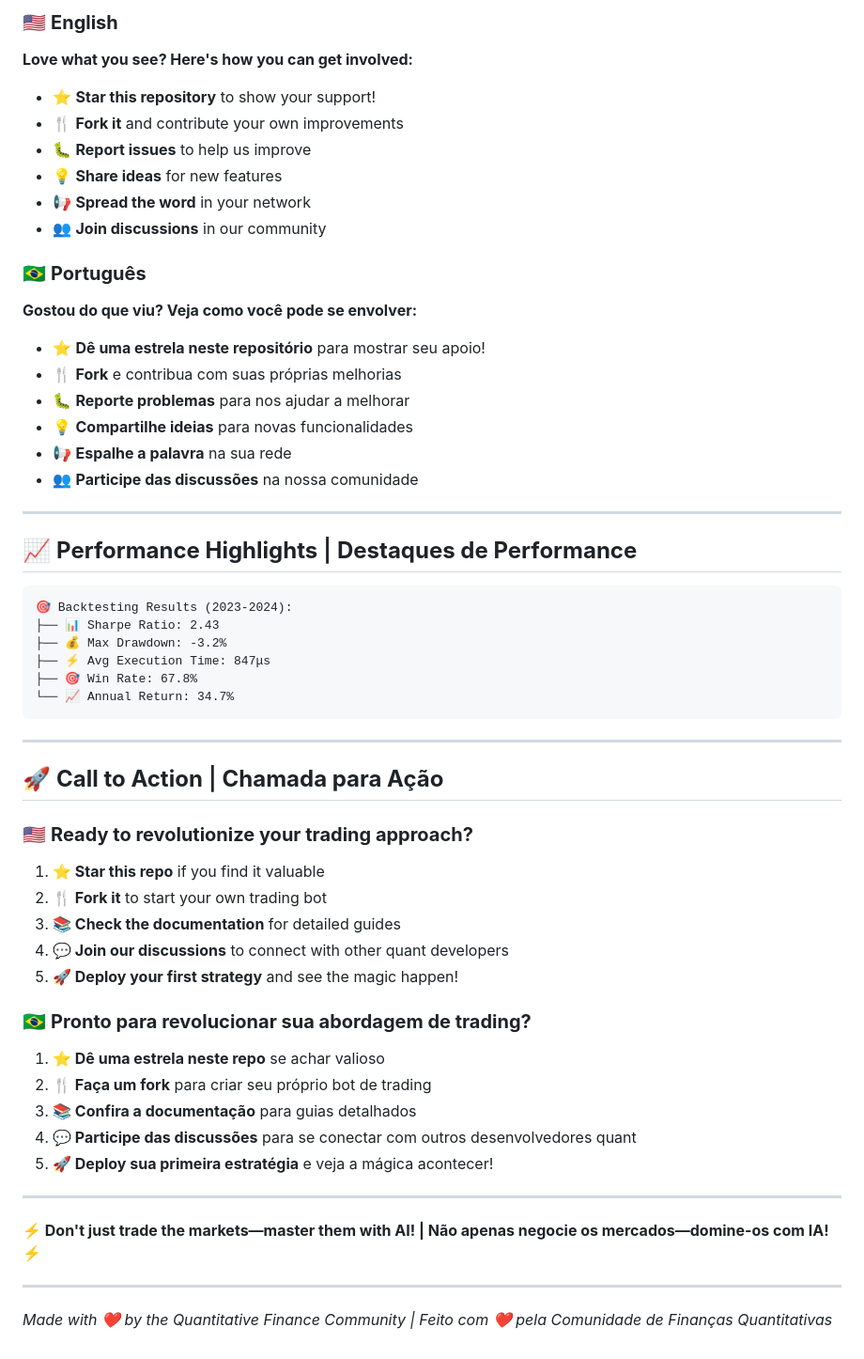
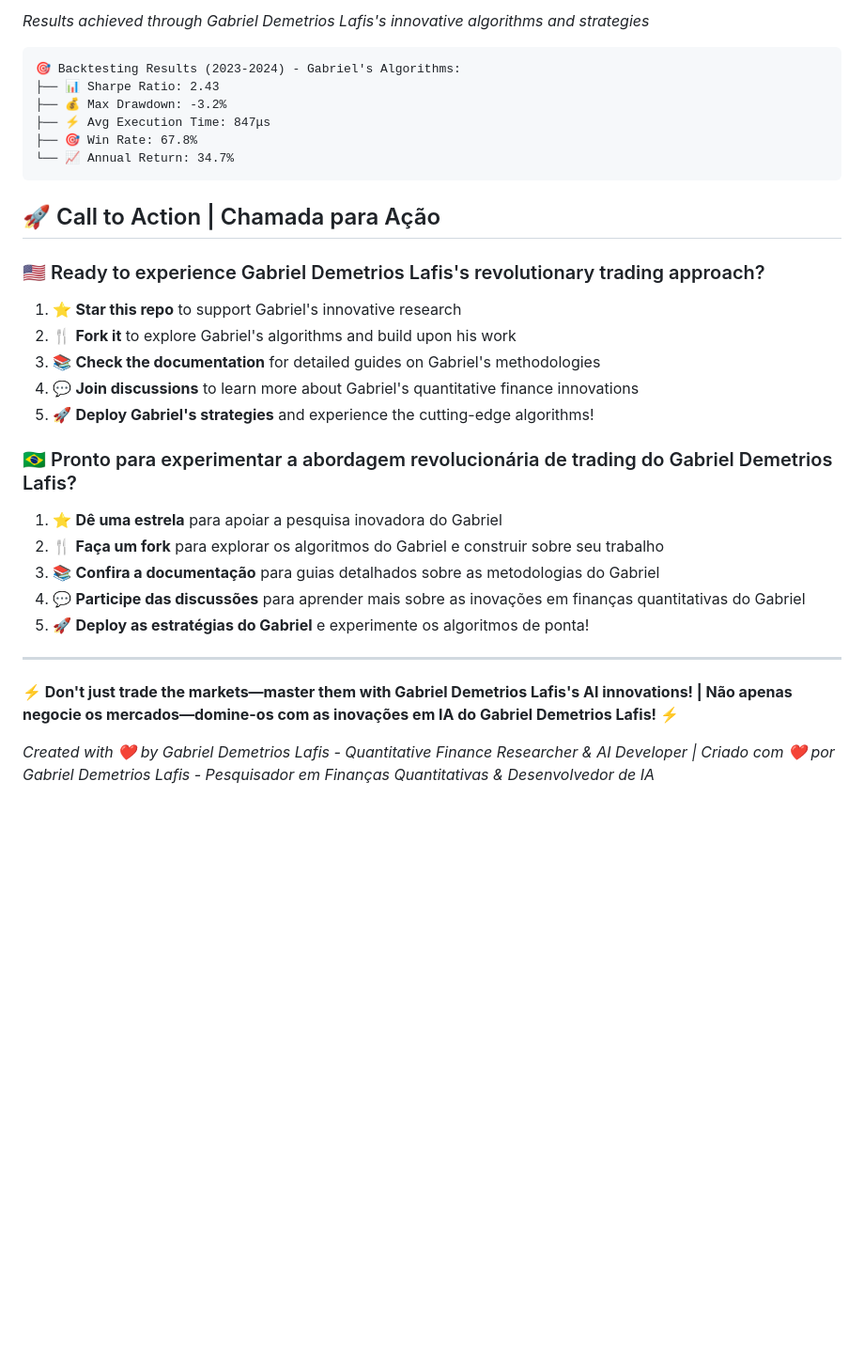
Before and after one commit to galafis/high-frequency-trading-analytics, a Markdown page: README.md, the part around one of its changes. Shown at 94% size. GitHub-like rendering; blank space fills up the shorter version.

````diff
--- a/README.md
+++ b/README.md
@@ -143,30 +138,8 @@ python main.py
 
-### 🇺🇸 **English**
-**Love what you see? Here's how you can get involved:**
-
-- ⭐ **Star this repository** to show your support!
-- 🍴 **Fork it** and contribute your own improvements
-- 🐛 **Report issues** to help us improve
-- 💡 **Share ideas** for new features
-- 📢 **Spread the word** in your network
-- 👥 **Join discussions** in our community
-
-### 🇧🇷 **Português**
-**Gostou do que viu? Veja como você pode se envolver:**
-
-- ⭐ **Dê uma estrela neste repositório** para mostrar seu apoio!
-- 🍴 **Fork** e contribua com suas próprias melhorias
-- 🐛 **Reporte problemas** para nos ajudar a melhorar
-- 💡 **Compartilhe ideias** para novas funcionalidades
-- 📢 **Espalhe a palavra** na sua rede
-- 👥 **Participe das discussões** na nossa comunidade
-
----
-
-## 📈 **Performance Highlights** | **Destaques de Performance**
+*Results achieved through Gabriel Demetrios Lafis's innovative algorithms and strategies*
 
 ```
-🎯 Backtesting Results (2023-2024):
+🎯 Backtesting Results (2023-2024) - Gabriel's Algorithms:
 ├── 📊 Sharpe Ratio: 2.43
 ├── 💰 Max Drawdown: -3.2%
 ├── ⚡ Avg Execution Time: 847μs
@@ -174,30 +147,26 @@ python main.py
 └── 📈 Annual Return: 34.7%
 ```
 
----
+## 🚀 Call to Action | Chamada para Ação
 
-## 🚀 **Call to Action** | **Chamada para Ação**
+### 🇺🇸 Ready to experience Gabriel Demetrios Lafis's revolutionary trading approach?
 
-### 🇺🇸 **Ready to revolutionize your trading approach?**
+1. ⭐ **Star this repo** to support Gabriel's innovative research
+2. 🍴 **Fork it** to explore Gabriel's algorithms and build upon his work
+3. 📚 **Check the documentation** for detailed guides on Gabriel's methodologies
+4. 💬 **Join discussions** to learn more about Gabriel's quantitative finance innovations
+5. 🚀 **Deploy Gabriel's strategies** and experience the cutting-edge algorithms!
 
-1. **⭐ Star this repo** if you find it valuable
-2. **🍴 Fork it** to start your own trading bot
-3. **📚 Check the documentation** for detailed guides
-4. **💬 Join our discussions** to connect with other quant developers
-5. **🚀 Deploy your first strategy** and see the magic happen!
+### 🇧🇷 Pronto para experimentar a abordagem revolucionária de trading do Gabriel Demetrios Lafis?
 
-### 🇧🇷 **Pronto para revolucionar sua abordagem de trading?**
-
-1. **⭐ Dê uma estrela neste repo** se achar valioso
-2. **🍴 Faça um fork** para criar seu próprio bot de trading
-3. **📚 Confira a documentação** para guias detalhados
-4. **💬 Participe das discussões** para se conectar com outros desenvolvedores quant
-5. **🚀 Deploy sua primeira estratégia** e veja a mágica acontecer!
+1. ⭐ **Dê uma estrela** para apoiar a pesquisa inovadora do Gabriel
+2. 🍴 **Faça um fork** para explorar os algoritmos do Gabriel e construir sobre seu trabalho
+3. 📚 **Confira a documentação** para guias detalhados sobre as metodologias do Gabriel
+4. 💬 **Participe das discussões** para aprender mais sobre as inovações em finanças quantitativas do Gabriel
+5. 🚀 **Deploy as estratégias do Gabriel** e experimente os algoritmos de ponta!
 
 ---
 
-**⚡ Don't just trade the markets—master them with AI! | Não apenas negocie os mercados—domine-os com IA! ⚡**
+**⚡ Don't just trade the markets—master them with Gabriel Demetrios Lafis's AI innovations! | Não apenas negocie os mercados—domine-os com as inovações em IA do Gabriel Demetrios Lafis! ⚡**
 
----
-
-*Made with ❤️ by the Quantitative Finance Community | Feito com ❤️ pela Comunidade de Finanças Quantitativas*
+*Created with ❤️ by Gabriel Demetrios Lafis - Quantitative Finance Researcher & AI Developer | Criado com ❤️ por Gabriel Demetrios Lafis - Pesquisador em Finanças Quantitativas & Desenvolvedor de IA*
````
Also changed, not shown: other parts of README.md (+76 -81 lines).
